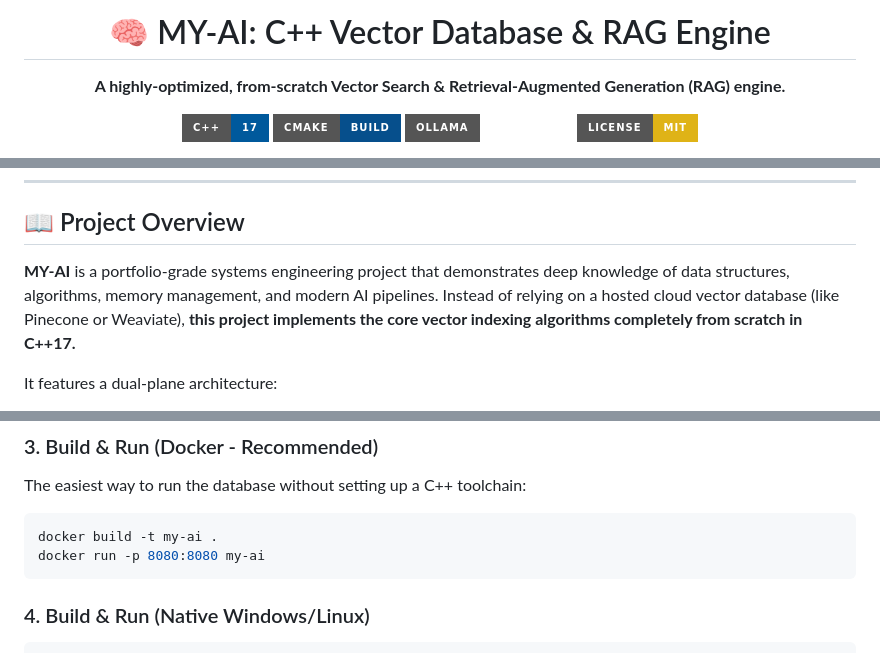
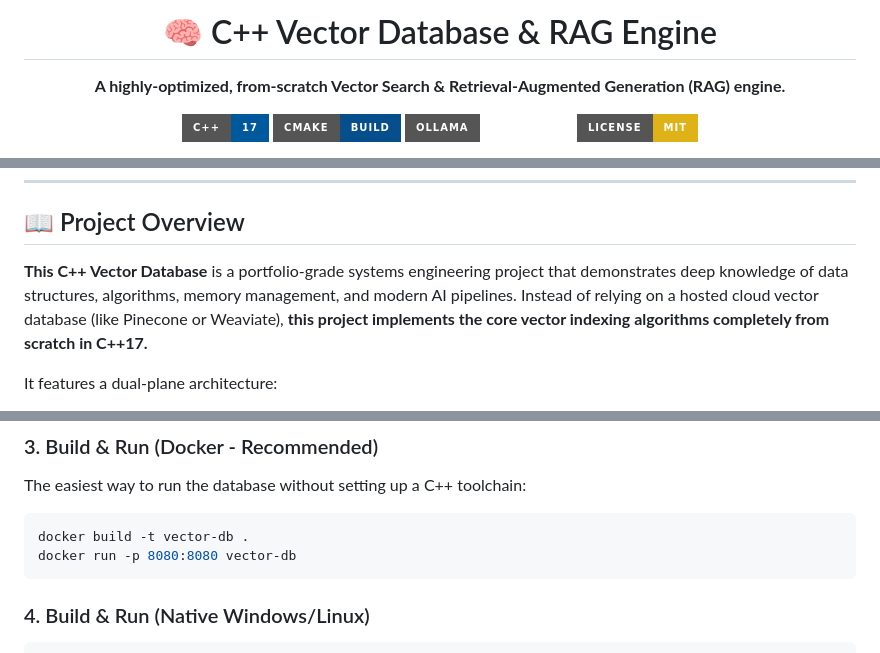
Before and after one commit to Pratham2411/C-Vector-Database-and-RAG-Engine, a Markdown page: README.md, 3 parts joined by grey strips. Rendered like a GitHub page; badges without logos.

Commit message:
docs: fix mermaid syntax and rename project references

````diff
--- a/README.md
+++ b/README.md
@@ -1,6 +1,6 @@
 <div align="center">
 
-# 🧠 MY-AI: C++ Vector Database & RAG Engine
+# 🧠 C++ Vector Database & RAG Engine
 
 **A highly-optimized, from-scratch Vector Search & Retrieval-Augmented Generation (RAG) engine.**
 
@@ -22,7 +22,7 @@
 
 ## 📖 Project Overview
 
-**MY-AI** is a portfolio-grade systems engineering project that demonstrates deep knowledge of data structures, algorithms, memory management, and modern AI pipelines. Instead of relying on a hosted cloud vector database (like Pinecone or Weaviate), **this project implements the core vector indexing algorithms completely from scratch in C++17.**
+**This C++ Vector Database** is a portfolio-grade systems engineering project that demonstrates deep knowledge of data structures, algorithms, memory management, and modern AI pipelines. Instead of relying on a hosted cloud vector database (like Pinecone or Weaviate), **this project implements the core vector indexing algorithms completely from scratch in C++17.**
 
 It features a dual-plane architecture:
 1. **Vector Engine:** 16-dimensional semantic search utilizing custom **HNSW (Hierarchical Navigable Small World)** graphs, **KD-Trees**, and exact Brute Force K-NN search.
@@ -97,8 +97,8 @@ ollama pull llama3.2
 ### 3. Build & Run (Docker - Recommended)
 The easiest way to run the database without setting up a C++ toolchain:
 ```bash
-docker build -t my-ai .
-docker run -p 8080:8080 my-ai
+docker build -t vector-db .
+docker run -p 8080:8080 vector-db
 ```
 
 ### 4. Build & Run (Native Windows/Linux)
````
Also changed, not shown: other parts of README.md (+10 -10 lines).
